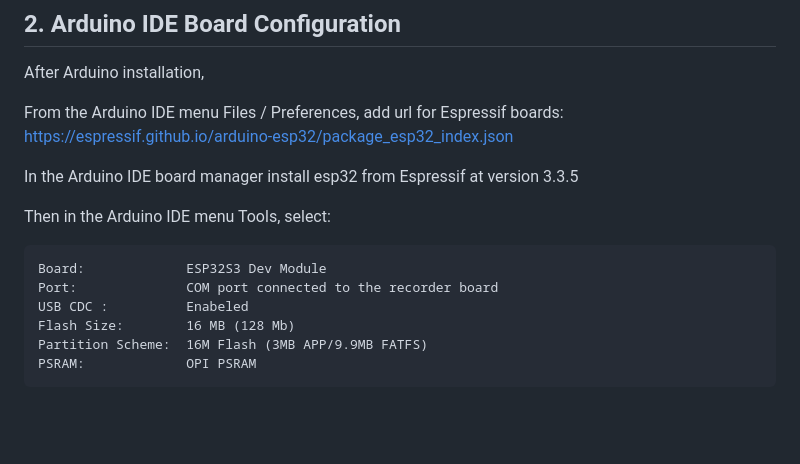
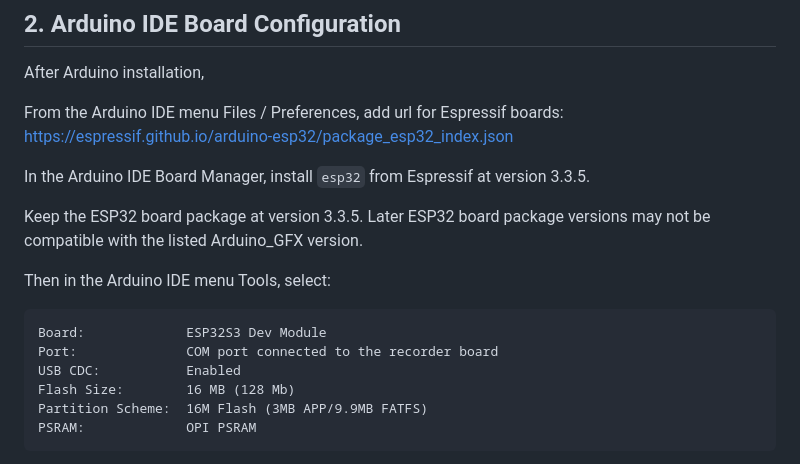
Before and after one commit to jlder/SLM-recorder, a Markdown page: README.md, the part around the change. Drawn GitHub-style; blank space fills up the shorter version.

Commit message:
correct typo & esp32 board v 3.3.5

````diff
--- a/README.md
+++ b/README.md
@@ -26,14 +26,16 @@ After Arduino installation,
 From the Arduino IDE menu Files / Preferences,  add url for Espressif boards:
 https://espressif.github.io/arduino-esp32/package_esp32_index.json
 
-In the Arduino IDE board manager install esp32 from Espressif at version 3.3.5
+In the Arduino IDE Board Manager, install `esp32` from Espressif at version 3.3.5.
+
+Keep the ESP32 board package at version 3.3.5. Later ESP32 board package versions may not be compatible with the listed Arduino_GFX version.
 
 Then in the Arduino IDE menu  Tools, select:
 
 ```text
 Board:             ESP32S3 Dev Module
 Port:              COM port connected to the recorder board
-USB CDC :		   Enabeled
+USB CDC:           Enabled
 Flash Size:        16 MB (128 Mb)
 Partition Scheme:  16M Flash (3MB APP/9.9MB FATFS)
 PSRAM:             OPI PSRAM
````
